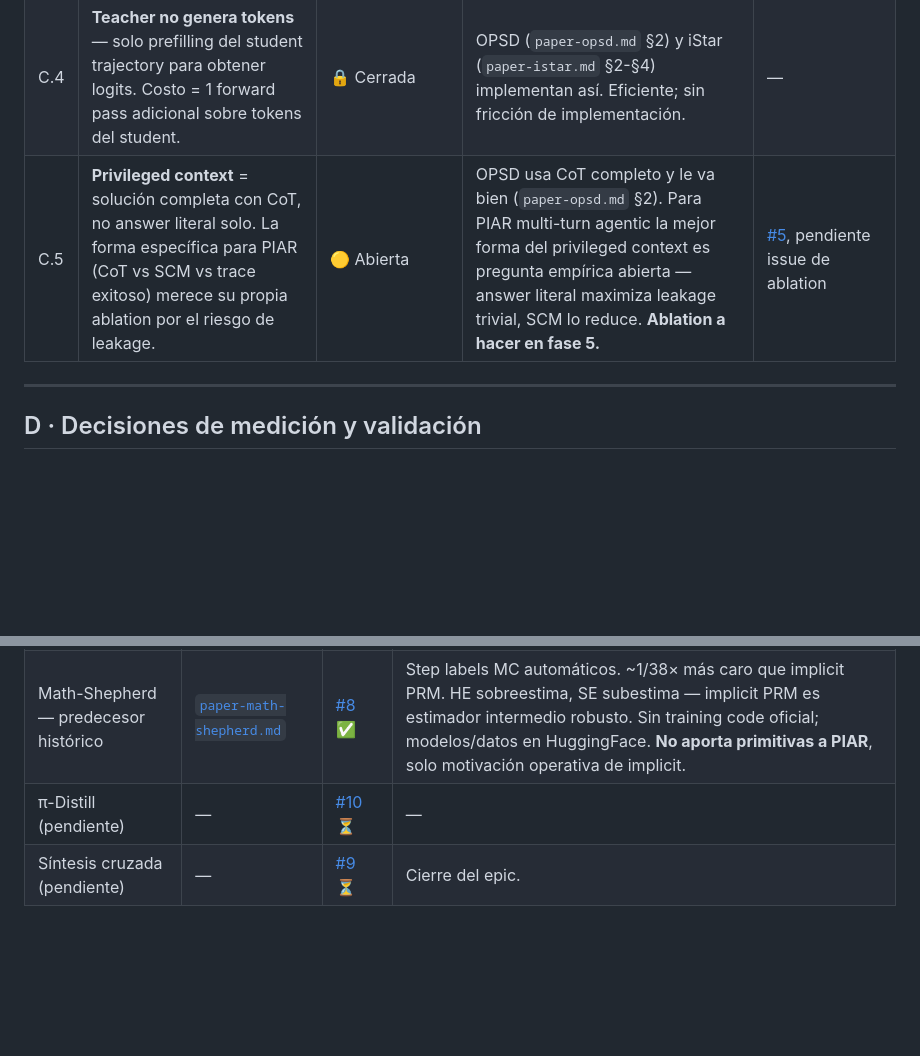
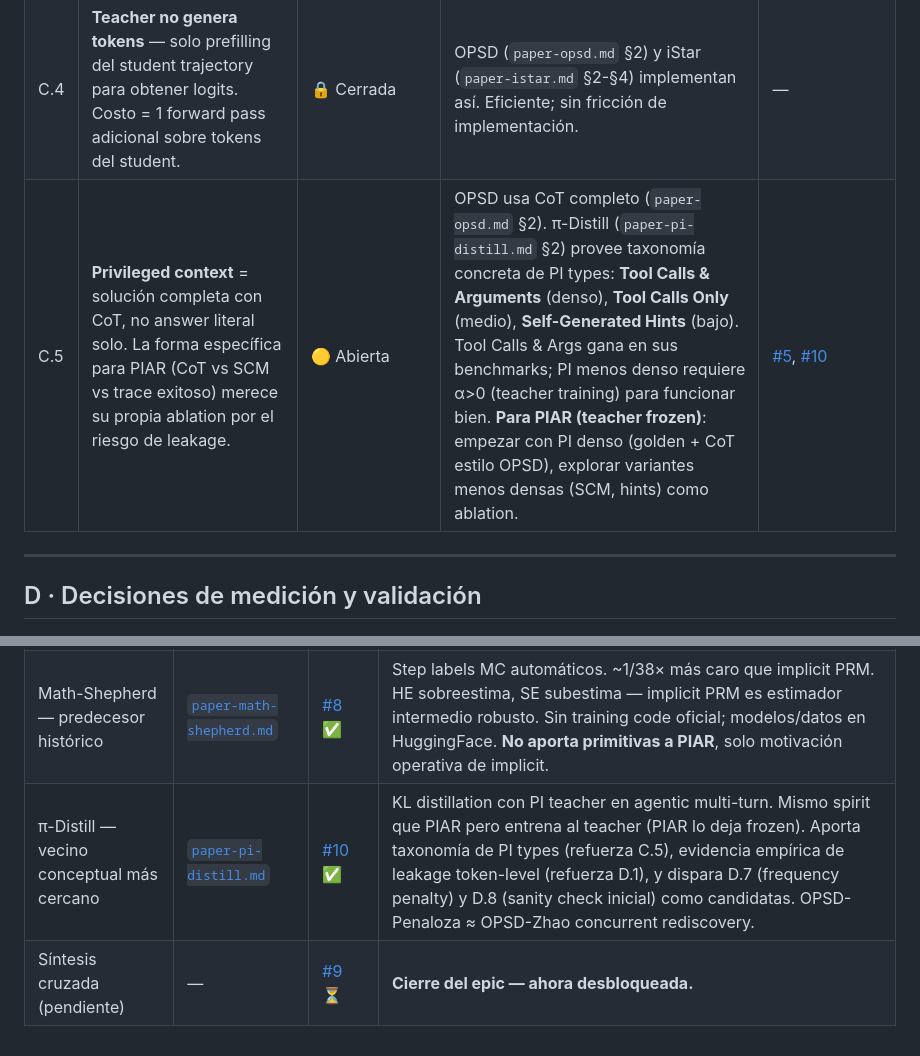
Before and after one commit to lucaspecina/piar-rl, a Markdown page: research/synthesis/design-decisions.md, 2 parts joined by grey strips. Rendered like a GitHub page; blank space fills up the shorter version.

```diff
--- a/research/synthesis/design-decisions.md
+++ b/research/synthesis/design-decisions.md
@@ -46,7 +46,7 @@
 | C.2 | **Teacher frozen al checkpoint inicial** del student (estilo OPSD), no co-evolutivo (estilo Skill-SD). Default; cierre definitivo merece validación empírica en el régimen multi-turn log-ratio. | ➡️ Inclinada (2026-05-07) | OPSD (`paper-opsd.md` §3, §13.1): cita literal "We fix the teacher policy to be the initial policy [...] this helps stabilize training and implicitly acts as regularization to prevent excessive deviation from the initial policy." OPSD valida en single-turn distillation con KL forward; transferencia a multi-turn log-ratio merece chequeo. | [#5](https://github.com/lucaspecina/piar-rl/issues/5) |
 | C.3 | **Template del prompt del teacher** estilo OPSD: "Here is a reference solution: [y\*]. After understanding the reference solution, please try to solve this problem using your own approach below: Answer:". Adaptar al setup multi-turn agentic. | ➡️ Inclinada | OPSD (`paper-opsd.md` §2 / Figura 2). Template ya iterado por OPSD; reusar como punto de partida. | [#5](https://github.com/lucaspecina/piar-rl/issues/5) |
 | C.4 | **Teacher no genera tokens** — solo prefilling del student trajectory para obtener logits. Costo = 1 forward pass adicional sobre tokens del student. | 🔒 Cerrada | OPSD (`paper-opsd.md` §2) y iStar (`paper-istar.md` §2-§4) implementan así. Eficiente; sin fricción de implementación. | — |
-| C.5 | **Privileged context** = solución completa con CoT, no answer literal solo. La forma específica para PIAR (CoT vs SCM vs trace exitoso) merece su propia ablation por el riesgo de leakage. | 🟡 Abierta | OPSD usa CoT completo y le va bien (`paper-opsd.md` §2). Para PIAR multi-turn agentic la mejor forma del privileged context es pregunta empírica abierta — answer literal maximiza leakage trivial, SCM lo reduce. **Ablation a hacer en fase 5.** | [#5](https://github.com/lucaspecina/piar-rl/issues/5), pendiente issue de ablation |
+| C.5 | **Privileged context** = solución completa con CoT, no answer literal solo. La forma específica para PIAR (CoT vs SCM vs trace exitoso) merece su propia ablation por el riesgo de leakage. | 🟡 Abierta | OPSD usa CoT completo (`paper-opsd.md` §2). π-Distill (`paper-pi-distill.md` §2) provee taxonomía concreta de PI types: **Tool Calls & Arguments** (denso), **Tool Calls Only** (medio), **Self-Generated Hints** (bajo). Tool Calls & Args gana en sus benchmarks; PI menos denso requiere α>0 (teacher training) para funcionar bien. **Para PIAR (teacher frozen)**: empezar con PI denso (golden + CoT estilo OPSD), explorar variantes menos densas (SCM, hints) como ablation. | [#5](https://github.com/lucaspecina/piar-rl/issues/5), [#10](https://github.com/lucaspecina/piar-rl/issues/10) |
 
 ---
 
@@ -97,5 +99,5 @@
 | SWEET-RL — asymmetric critic | [`paper-sweet-rl.md`](../notes/paper-sweet-rl.md) | [#7](https://github.com/lucaspecina/piar-rl/issues/7) ✅ | Privileged training-time info en critic separado entrenado con BT. La línea de la que PIAR se diferencia. Length norm crítica (sin ella collapse). +9.2% atribuible a privileged info en ablation. Código liberado. |
 | PRIME — RL framework con implicit PRM | [`paper-prime.md`](../notes/paper-prime.md) | [#6](https://github.com/lucaspecina/piar-rl/issues/6) ✅ | Framework reference: implicit PRM de Yuan + online update con CE + combinación con outcome via LOO baseline. Plantilla de pipeline para PIAR. Confirma β=0.05 y KL=0 como defaults. Dispara D.6 (accuracy filtering candidato) y E.7 (¿teacher degrada?). |
 | Math-Shepherd — predecesor histórico | [`paper-math-shepherd.md`](../notes/paper-math-shepherd.md) | [#8](https://github.com/lucaspecina/piar-rl/issues/8) ✅ | Step labels MC automáticos. ~1/38× más caro que implicit PRM. HE sobreestima, SE subestima — implicit PRM es estimador intermedio robusto. Sin training code oficial; modelos/datos en HuggingFace. **No aporta primitivas a PIAR**, solo motivación operativa de implicit. |
-| π-Distill (pendiente) | — | [#10](https://github.com/lucaspecina/piar-rl/issues/10) ⏳ | — |
-| Síntesis cruzada (pendiente) | — | [#9](https://github.com/lucaspecina/piar-rl/issues/9) ⏳ | Cierre del epic. |
+| π-Distill — vecino conceptual más cercano | [`paper-pi-distill.md`](../notes/paper-pi-distill.md) | [#10](https://github.com/lucaspecina/piar-rl/issues/10) ✅ | KL distillation con PI teacher en agentic multi-turn. Mismo spirit que PIAR pero entrena al teacher (PIAR lo deja frozen). Aporta taxonomía de PI types (refuerza C.5), evidencia empírica de leakage token-level (refuerza D.1), y dispara D.7 (frequency penalty) y D.8 (sanity check inicial) como candidatas. OPSD-Penaloza ≈ OPSD-Zhao concurrent rediscovery. |
+| Síntesis cruzada (pendiente) | — | [#9](https://github.com/lucaspecina/piar-rl/issues/9) ⏳ | **Cierre del epic — ahora desbloqueada.** |
```
Also changed, not shown: other parts of research/synthesis/design-decisions.md (+2 -0 lines), research/notes/paper-pi-distill.md (added, +235 -0 lines).
